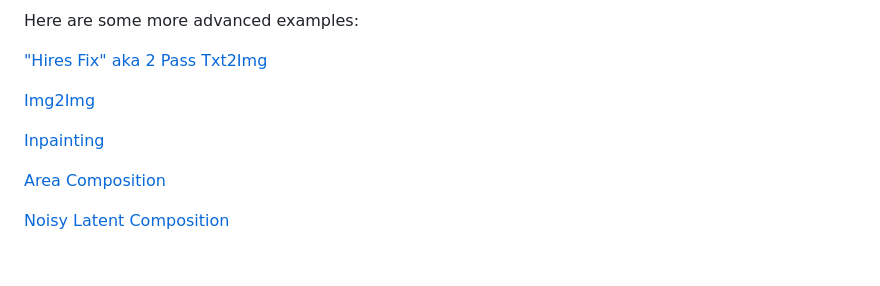
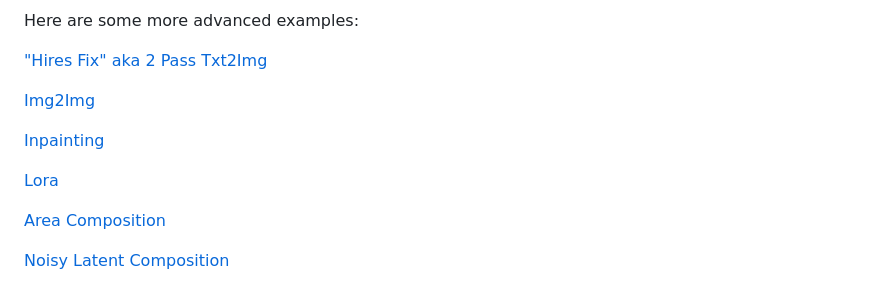
Before and after one commit to comfyanonymous/ComfyUI_examples, a Markdown page: README.md, the part around the change. Drawn GitHub-style; blank space fills up the shorter version.

Commit message:
Add some lora examples.

```diff
--- a/README.md
+++ b/README.md
@@ -14,6 +14,8 @@ Here are some more advanced examples:
 
 [Inpainting](inpaint)
 
+[Lora](lora)
+
 [Area Composition](area_composition)
 
 [Noisy Latent Composition](noisy_latent_composition)
```
Also changed, not shown: lora/README.md (added, +13 -0 lines), lora/lora.png (added), lora/lora_multiple.png (added).
